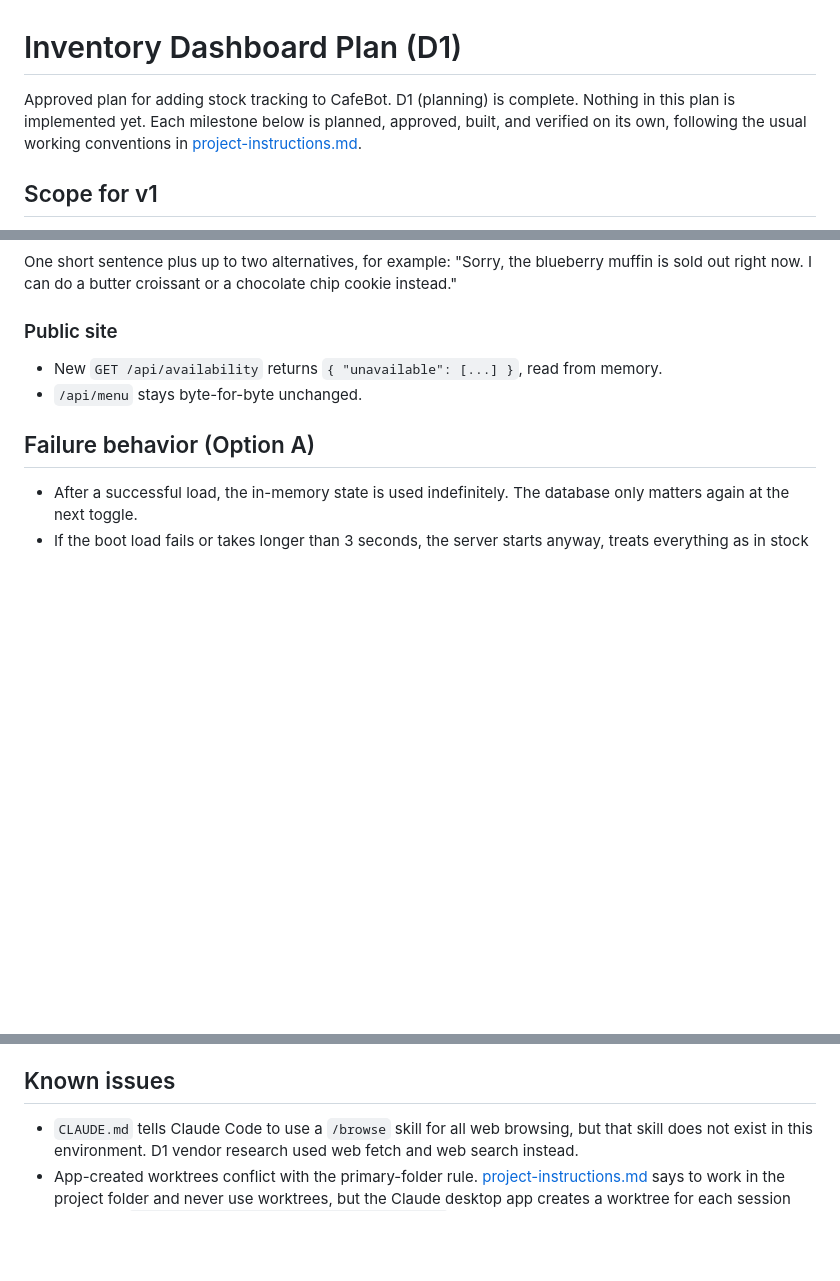
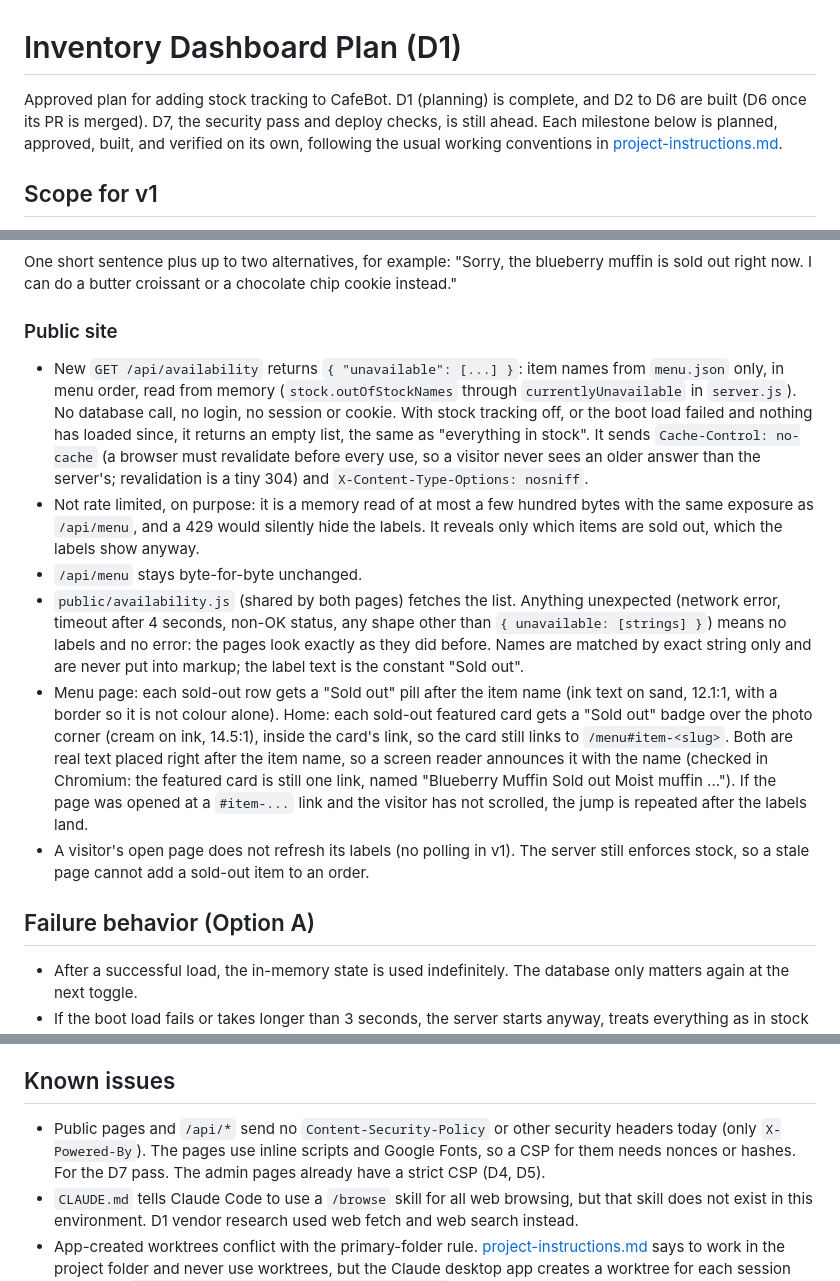
Before and after one commit to nmajeedwork/Cafe-2try1t, a Markdown page: docs/inventory-plan.md, 3 parts joined by grey strips. Drawn GitHub-style; blank space fills up the shorter version.

Commit message:
D6 docs: public site as built, public headers note for D7, status pointer
Co-Authored-By: Claude Sonnet 5.5 <noreply@anthropic.com>
Claude-Session: https://claude.ai/code/session_01QFHz9a68wqjWGsEa5KCUA8

```diff
--- a/docs/inventory-plan.md
+++ b/docs/inventory-plan.md
@@ -1,6 +1,6 @@
 # Inventory Dashboard Plan (D1)
 
-Approved plan for adding stock tracking to CafeBot. D1 (planning) is complete. Nothing in this plan is implemented yet. Each milestone below is planned, approved, built, and verified on its own, following the usual working conventions in [project-instructions.md](project-instructions.md).
+Approved plan for adding stock tracking to CafeBot. D1 (planning) is complete, and D2 to D6 are built (D6 once its PR is merged). D7, the security pass and deploy checks, is still ahead. Each milestone below is planned, approved, built, and verified on its own, following the usual working conventions in [project-instructions.md](project-instructions.md).
 
 ## Scope for v1
 
@@ -100,8 +100,12 @@ One short sentence plus up to two alternatives, for example: "Sorry, the blueber
 
 ### Public site
 
-* New `GET /api/availability` returns `{ "unavailable": [...] }`, read from memory.
+* New `GET /api/availability` returns `{ "unavailable": [...] }`: item names from `menu.json` only, in menu order, read from memory (`stock.outOfStockNames` through `currentlyUnavailable` in `server.js`). No database call, no login, no session or cookie. With stock tracking off, or the boot load failed and nothing has loaded since, it returns an empty list, the same as "everything in stock". It sends `Cache-Control: no-cache` (a browser must revalidate before every use, so a visitor never sees an older answer than the server's; revalidation is a tiny 304) and `X-Content-Type-Options: nosniff`.
+* Not rate limited, on purpose: it is a memory read of at most a few hundred bytes with the same exposure as `/api/menu`, and a 429 would silently hide the labels. It reveals only which items are sold out, which the labels show anyway.
 * `/api/menu` stays byte-for-byte unchanged.
+* `public/availability.js` (shared by both pages) fetches the list. Anything unexpected (network error, timeout after 4 seconds, non-OK status, any shape other than `{ unavailable: [strings] }`) means no labels and no error: the pages look exactly as they did before. Names are matched by exact string only and are never put into markup; the label text is the constant "Sold out".
+* Menu page: each sold-out row gets a "Sold out" pill after the item name (ink text on sand, 12.1:1, with a border so it is not colour alone). Home: each sold-out featured card gets a "Sold out" badge over the photo corner (cream on ink, 14.5:1), inside the card's link, so the card still links to `/menu#item-<slug>`. Both are real text placed right after the item name, so a screen reader announces it with the name (checked in Chromium: the featured card is still one link, named "Blueberry Muffin Sold out Moist muffin ..."). If the page was opened at a `#item-...` link and the visitor has not scrolled, the jump is repeated after the labels land.
+* A visitor's open page does not refresh its labels (no polling in v1). The server still enforces stock, so a stale page cannot add a sold-out item to an order.
 
 ## Failure behavior (Option A)
 
@@ -171,6 +175,7 @@ Nmajeed does these. Claude creates no accounts.
 
 ## Known issues
 
+* Public pages and `/api/*` send no `Content-Security-Policy` or other security headers today (only `X-Powered-By`). The pages use inline scripts and Google Fonts, so a CSP for them needs nonces or hashes. For the D7 pass. The admin pages already have a strict CSP (D4, D5).
 * `CLAUDE.md` tells Claude Code to use a `/browse` skill for all web browsing, but that skill does not exist in this environment. D1 vendor research used web fetch and web search instead.
 * App-created worktrees conflict with the primary-folder rule. [project-instructions.md](project-instructions.md) says to work in the project folder and never use worktrees, but the Claude desktop app creates a worktree for each session (D2 ran in `.claude/worktrees/sweet-heyrovsky-9221b2`). Git allows a branch in only one checkout at a time, so a branch created in a session worktree is stuck there until the worktree is detached. Workaround used for D2: commit in the worktree, detach it with `git switch --detach`, then check the branch out in the primary folder. Still to decide: whether to stop the app from creating worktrees, or to relax the rule.
 * Stale worktree: `.claude/worktrees/cafebot-session-complete-d9abda` (created 2026-09-24, detached at `fbc7d16`) is still registered and has not been reviewed or removed. Leave it alone until someone checks it for anything unmerged.
```
Also changed, not shown: docs/project-instructions.md (+2 -0 lines).
